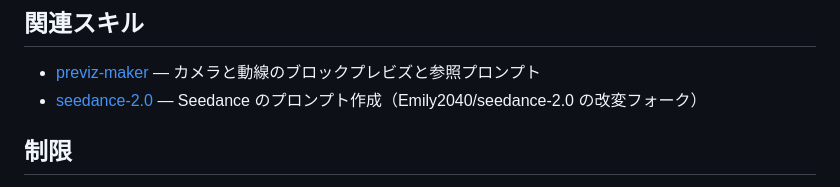
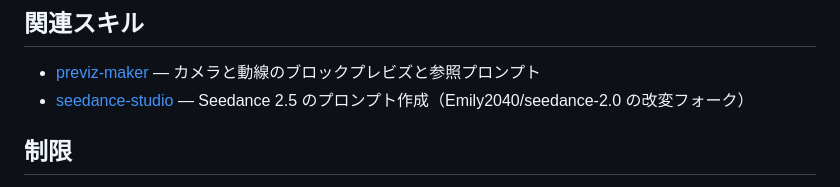
Before and after one commit to atsu-mada/ai-video-production, a Markdown page: README.md, the part around the change. Rendered like a GitHub page.

Commit message:
README: link renamed seedance-studio fork
Co-Authored-By: Claude Opus 5.5 <noreply@anthropic.com>

```diff
--- a/README.md
+++ b/README.md
@@ -55,7 +55,7 @@ python3 scripts/validate_ai_video.py package path/to/project
 ## 関連スキル
 
 - [previz-maker](https://github.com/atsu-mada/previz-maker) — カメラと動線のブロックプレビズと参照プロンプト
-- [seedance-2.0](https://github.com/atsu-mada/seedance-2.0) — Seedance のプロンプト作成（Emily2040/seedance-2.0 の改変フォーク）
+- [seedance-studio](https://github.com/atsu-mada/seedance-studio) — Seedance 2.5 のプロンプト作成（Emily2040/seedance-2.0 の改変フォーク）
 
 ## 制限
 
```
